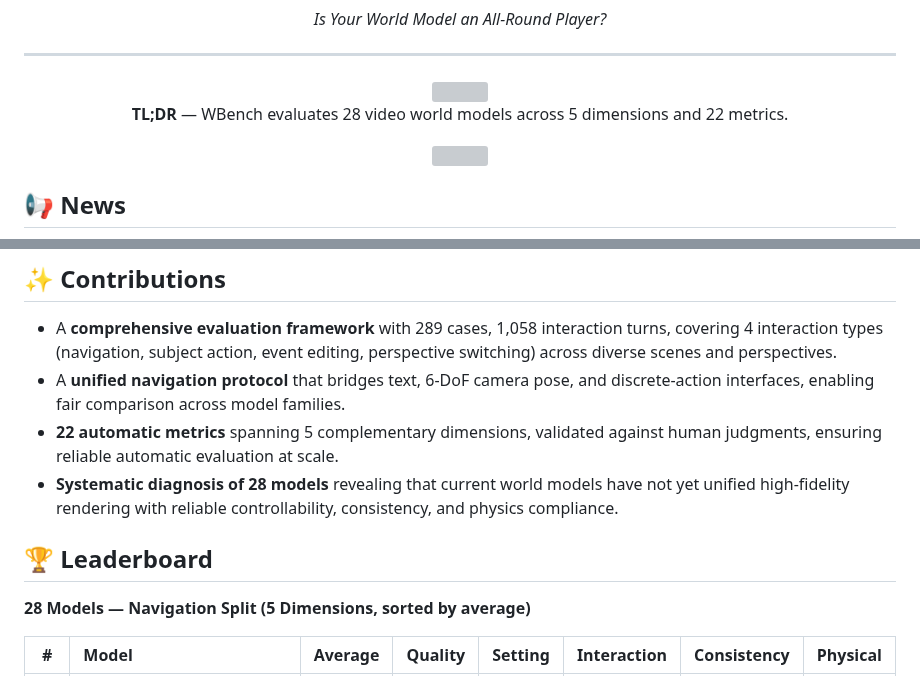
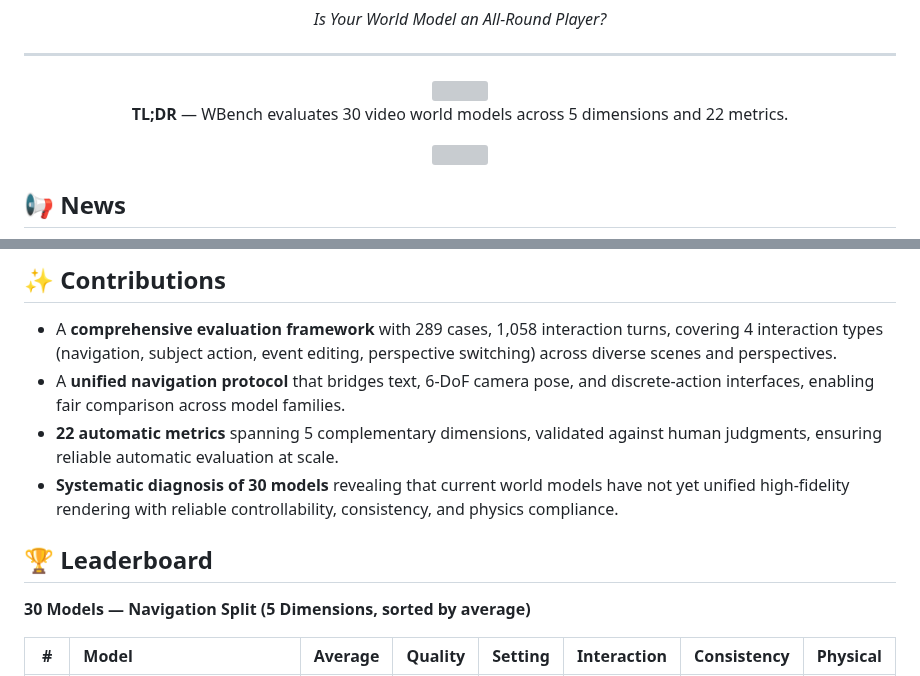
Before and after one commit to meituan-longcat/WBench, a Markdown page: README.md, 2 parts joined by grey strips. Rendered like a GitHub page; grey boxes are pictures that could not be loaded.

```diff
--- a/README.md
+++ b/README.md
@@ -43,7 +43,7 @@
 </div>
 
 <p align="center" style="color: grey;">
-<b>TL;DR</b> — WBench evaluates 28 video world models across 5 dimensions and 22 metrics.
+<b>TL;DR</b> — WBench evaluates 30 video world models across 5 dimensions and 22 metrics.
 </p>
 
 <div align="center">
@@ -74,11 +74,11 @@
 - A **comprehensive evaluation framework** with 289 cases, 1,058 interaction turns, covering 4 interaction types (navigation, subject action, event editing, perspective switching) across diverse scenes and perspectives.
 - A **unified navigation protocol** that bridges text, 6-DoF camera pose, and discrete-action interfaces, enabling fair comparison across model families.
 - **22 automatic metrics** spanning 5 complementary dimensions, validated against human judgments, ensuring reliable automatic evaluation at scale.
-- **Systematic diagnosis of 28 models** revealing that current world models have not yet unified high-fidelity rendering with reliable controllability, consistency, and physics compliance.
+- **Systematic diagnosis of 30 models** revealing that current world models have not yet unified high-fidelity rendering with reliable controllability, consistency, and physics compliance.
 
 ## 🏆 Leaderboard
 
-**28 Models — Navigation Split (5 Dimensions, sorted by average)**
+**30 Models — Navigation Split (5 Dimensions, sorted by average)**
 
 | # | Model | **Average** | Quality | Setting | Interaction | Consistency | Physical |
 |:---:|:---|:---:|:---:|:---:|:---:|:---:|:---:|
```
Also changed, not shown: other parts of README.md (+83 -79 lines), assets/icon/alayaworld.png (added), assets/icon/hidream.png (added), 1 other file.
